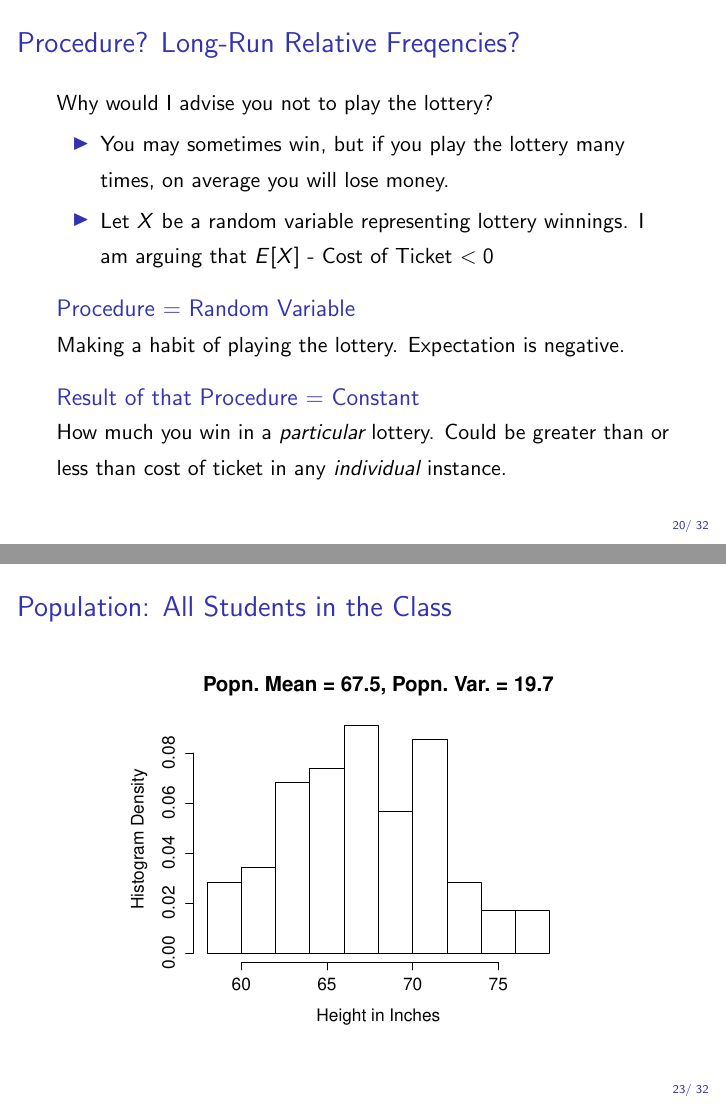
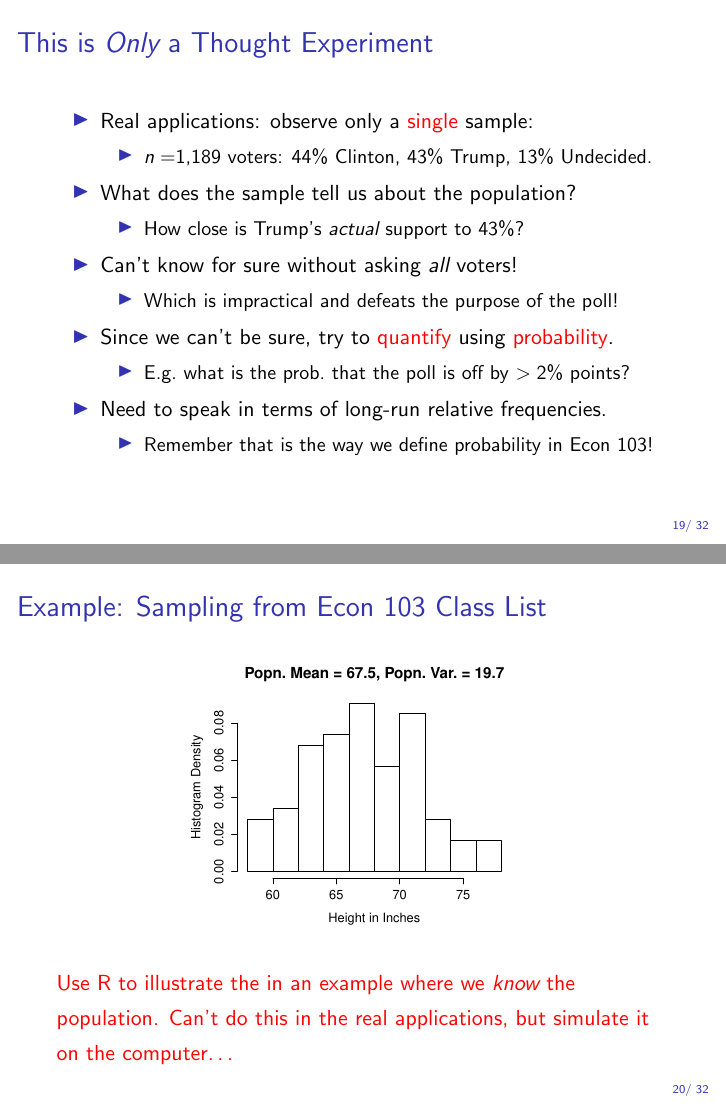
Before and after one commit to fditraglia/Econ103Public, LaTeX slides (slides/lecture14.tex): pages 29 and 40 of 68 before the commit and pages 26 and 27 of 49 after it, joined at a grey line. Compiled offline with pdfLaTeX.

Commit message:
update lecture 14

```diff
--- a/slides/lecture14.tex
+++ b/slides/lecture14.tex
@@ -228,7 +226,7 @@ If you poll a random sample of 4 voters, what is the probability that \emph{exac
 %%%%%%%%%%%%%%%%%%%%%%%%%%%%%%%%%%%%%%%%
 \begin{frame}
   \frametitle{Sampling Distribution}
-  Under random sampling, a sample stat.\ is a RV. Thus it has PDF if continuous of PMF if discrete: this is called its \emph{sampling distribution}.
+  Under random sampling, a statistic is a RV so it has a PDF if continuous of PMF if discrete: this is its \alert{sampling distribution}.
 
   \begin{block}{Sampling Dist.\ of Sample Mean in Polling Example}
    \begin{eqnarray*}
@@ -247,2 +245,3 @@ If you poll a random sample of 4 voters, what is the probability that \emph{exac
   \begin{itemize}
     \item Under random sampling, a statistic is a RV
+    \item Given dataset is \emph{fixed} so statistic is a \emph{constant number}
@@ -252,6 +257,18 @@ If you poll a random sample of 4 voters, what is the probability that \emph{exac
 \end{frame}
 %%%%%%%%%%%%%%%%%%%%%%%%%%%%%%%%%%%%%%%%
+\begin{frame}
+  \begin{block}{$\bar{X}_n$ is an Estimator = Procedure = Random Variable}
+\begin{enumerate}
+\item Take a random sample: $X_1, \hdots, X_n \quad$
+\item Average what you get: $\bar{X}_n = \frac{1}{n}\sum_{i=1}^n X_i\quad$
+\end{enumerate}
+\end{block}
 
-\begin{frame}
-\frametitle{Estimator versus Estimate}
+\pause
+\begin{block}{$\bar{x}$ is an Estimate = Result of Procedure = Constant}
+ \begin{itemize}
+\item Result of taking a random sample was the dataset: $x_1, \hdots, x_n$
+\item Result of averaging the observed data was $\bar{x} = \frac{1}{n}\sum_{i=1}^n x_i$
+\end{itemize}
+\end{block}
 
@@ -276,40 +284,32 @@ Since its a function of constants, an estimate is itself a constant.
-\begin{block}{Procedure = Random Variable}
+  \frametitle{This is \emph{Only} a Thought Experiment}
   \begin{itemize}
-\item $X_1, \hdots, X_n$ represents \alert{procedure of taking a random sample}.
-\item $\bar{X}_n = \frac{1}{n}\sum_{i=1}^n X_i$ represents \alert{procedure of taking sample mean}
+    \item Real applications: observe only a \alert{single} sample:
+      \begin{itemize}
+        \item $n = $1,189 voters: 44\% Clinton, 43\% Trump, 13\% Undecided.
       \end{itemize}
-\end{block}
       \pause
-\begin{block}{Sampling Dist.\ = Probabilistic Behavior of Procedure}
-If I repeat the procedure of taking the mean of a random sample over and over for many samples, what relative frequencies do I get \alert{for the sample means?}
-\end{block}
-
+    \item What does the sample tell us about the population?
+      \begin{itemize}
+        \item How close is Trump's \emph{actual} support to 43\%?
+        %\item Why should we choose the voters randomly?
+        %\item Is 500 enough people to poll?
+      \end{itemize}
       \pause
-\begin{block}{Result of Procedure = Constant}
+    \item Can't know for sure without asking \emph{all} voters!
       \begin{itemize}
-\item $x_1, \hdots, x_n$ is the  \alert{result of sampling}, the observed data.
-\item $\bar{x} = \frac{1}{n}\sum_{i=1}^n x_i$ is the \alert{result of taking sample mean}
+        \item Which is impractical and defeats the purpose of the poll!
       \end{itemize}
-\end{block}
-
+      \pause
+    \item Since we can't be sure, try to \alert{quantify} using \alert{probability}.
+      \begin{itemize}
+        \item E.g.\ what is the prob.\ that the poll is off by $>2$\% points?
+      \end{itemize}
+      \pause
+    \item Need to speak in terms of long-run relative frequencies.
+      \begin{itemize}
+        \item Remember that is the way we define probability in Econ 103!
+      \end{itemize}
+  \end{itemize}
 
 \end{frame}
 %%%%%%%%%%%%%%%%%%%%%%%%%%%%%%%%%%%%%%%%
-\begin{frame}
-\frametitle{Procedure? Long-Run Relative Freqencies?}
-
-Why would I advise you not to play the lottery?
-\pause
-	\begin{itemize}
-		\item You may sometimes win, but if you play the lottery many times, on average you will lose money. \pause
-		\item Let $X$ be a random variable representing lottery winnings. I am arguing that $E[X]$ - Cost of Ticket $< 0$
-	\end{itemize}
-\pause
-\begin{block}{Procedure = Random Variable}
-Making a habit of playing the lottery. Expectation is negative.
-\end{block}
-\pause
-\begin{block}{Result of that Procedure = Constant}
-How much you win in a \emph{particular} lottery. Could be greater than or less than cost of ticket in any \emph{individual} instance.
-\end{block}
-\end{frame}
@@ -408,10 +337,12 @@ How much you win in a \emph{particular} lottery. Could be greater than or less t
 
 
 \begin{frame}
-\frametitle{Population: All Students in the Class}
+\frametitle{Example: Sampling from Econ 103 Class List}
 \begin{center}
-\includegraphics[scale = 0.54]{./images/height_hist}
+\includegraphics[scale = 0.4]{./images/height_hist}
 \end{center}
+\alert{Use R to illustrate the in an example where we \emph{know} the population.
+Can't do this in the real applications, but simulate it on the computer\dots}
 \end{frame}
 %%%%%%%%%%%%%%%%%%%%%%%%%%%%%%%%%%%%%%%%
 
@@ -483,10 +414,8 @@ How much you win in a \emph{particular} lottery. Could be greater than or less t
 
-\pause
 
 \put(0.5,6){\vector(-1,-1){1.5}}
 \put(-2.3,3.7){\framebox(2.5,0.65){Sample 1}}
 
-\pause
 
 \put(-1,3.5){\vector(0,-1){1}}
 \put(-1.1,1.9){\makebox{\small $\bar{x}_1$}}
@@ -496,7 +425,6 @@ How much you win in a \emph{particular} lottery. Could be greater than or less t
 \put(2,6){\vector(0,-1){1.5}}
 \put(0.7,3.7){\framebox(2.5,0.65){Sample 2}}
 
-\pause
 
 \put(2,3.5){\vector(0,-1){1}}
 \put(1.9,1.9){\makebox{\small $\bar{x}_2$}}
@@ -511,18 +439,16 @@ How much you win in a \emph{particular} lottery. Could be greater than or less t
 \put(4.5,6){\vector(1,-1){1.5}}
 \put(4.8,3.7){\framebox(2.5,0.65){Sample M}}
 
-\pause
 
 \put(6,3.5){\vector(0,-1){1}}
 \put(5.9,1.9){\makebox{\small $\bar{x}_M$}}
 
-\pause
 
 \put(-1,1){\makebox{\small Repeat $M$ times $\rightarrow$  get $M$ different sample means}}
 
 \pause
 
-\put(-1.1,0.4){\makebox{\small \alert{Sampling Dist: long run relative frequencies of the $\bar{x}_i$}}}
+\put(-1.1,0.4){\makebox{\small \alert{Sampling Dist: relative frequencies of the $\bar{x}_i$ when $M = \infty$}}}
 
 \end{picture}
 \end{center}
```
Also changed, not shown: slides/lecture14_handout.pdf, slides/lecture14_screen.pdf, slides/lecture14.tex (271 more changed lines). Lines whose indentation alone changed are shown as unchanged.
